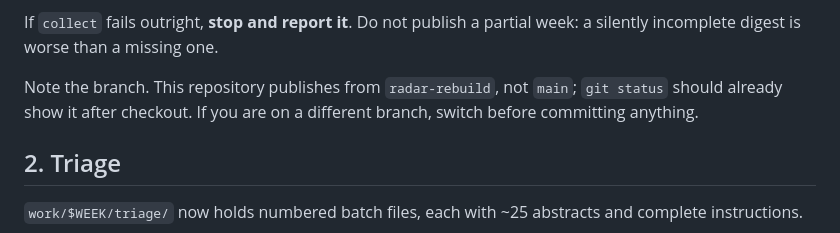
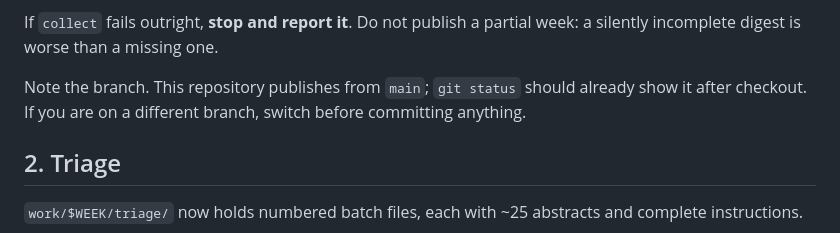
Before and after one commit to OliverNagl/OliverNagl.github.io, a Markdown page: .claude/routines/weekly-radar.md, the part around the change. Rendered like a GitHub page.

Commit message:
Publish from main
radar-rebuild has been folded into main and deleted; the routine's branch
note pointed at a branch that no longer exists.

Co-Authored-By: Claude Opus 5 <noreply@anthropic.com>
Claude-Session: https://claude.ai/code/session_01UaJUUFfQHxtA8jhGTyQP4D

```diff
--- a/.claude/routines/weekly-radar.md
+++ b/.claude/routines/weekly-radar.md
@@ -24,9 +24,8 @@ note it — it will already be on the front page banner, but say so in your fina
 If `collect` fails outright, **stop and report it**. Do not publish a partial week: a
 silently incomplete digest is worse than a missing one.
 
-Note the branch. This repository publishes from `radar-rebuild`, not `main`; `git status`
-should already show it after checkout. If you are on a different branch, switch before
-committing anything.
+Note the branch. This repository publishes from `main`; `git status` should already show
+it after checkout. If you are on a different branch, switch before committing anything.
 
 ## 2. Triage
 
```
